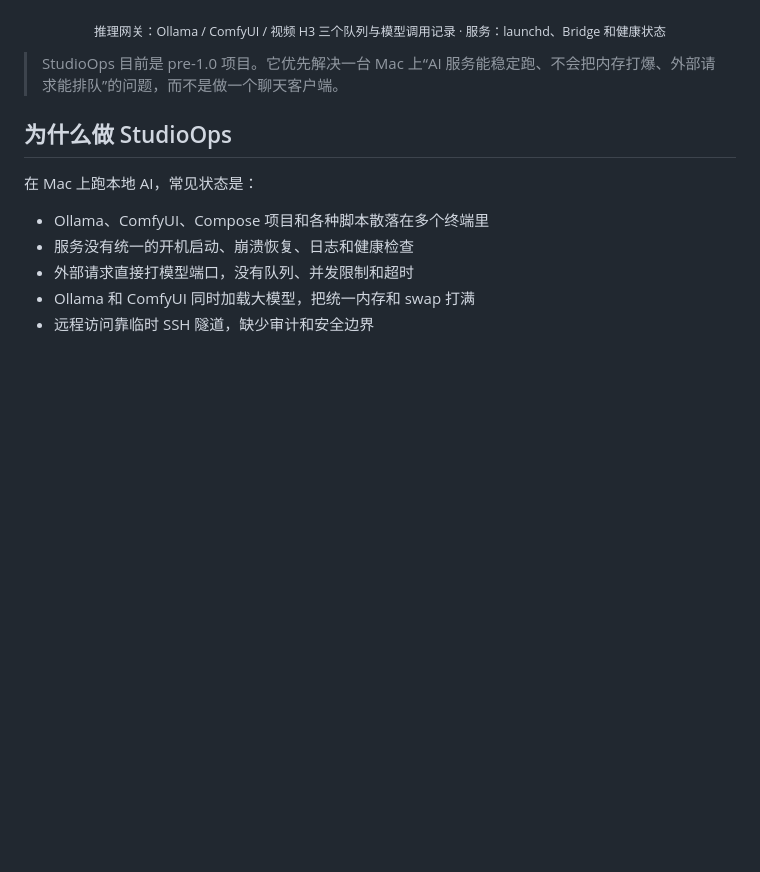
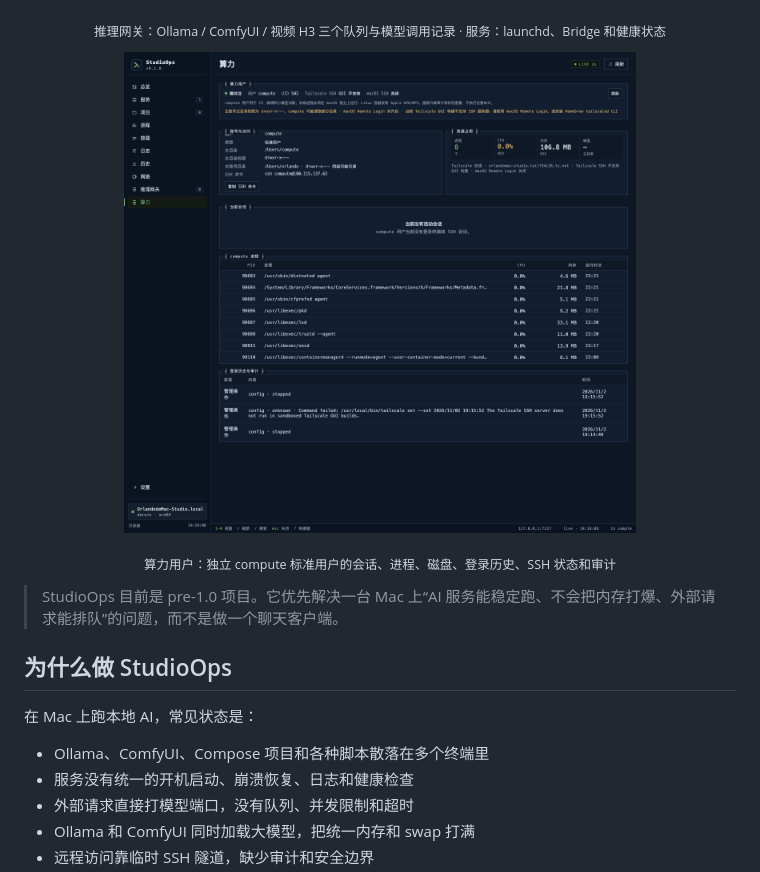
Before and after one commit to yushui2022/StudioOps, a Markdown page: README.md, the part around the change. Rendered like a GitHub page; pictures changed too: docs/assets/compute.png (added); blank space fills up the shorter version.

Commit message:
docs: document compute user audit

```diff
--- a/README.md
+++ b/README.md
@@ -26,6 +26,12 @@
 </p>
 
 <p align="center"><sub>推理网关：Ollama / ComfyUI / 视频 H3 三个队列与模型调用记录 · 服务：launchd、Bridge 和健康状态</sub></p>
+
+<p align="center">
+  <img src="docs/assets/compute.png" width="72%" alt="算力用户审计" />
+</p>
+
+<p align="center"><sub>算力用户：独立 compute 标准用户的会话、进程、磁盘、登录历史、SSH 状态和审计</sub></p>
 
 > StudioOps 目前是 pre-1.0 项目。它优先解决一台 Mac 上“AI 服务能稳定跑、不会把内存打爆、外部请求能排队”的问题，而不是做一个聊天客户端。
 
```
